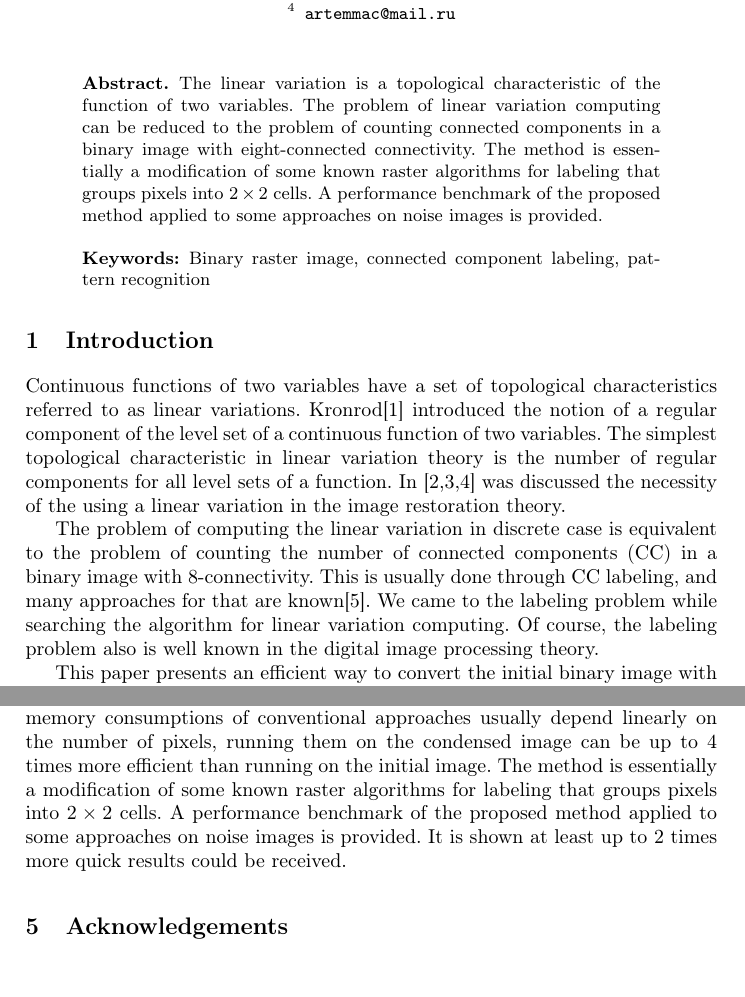
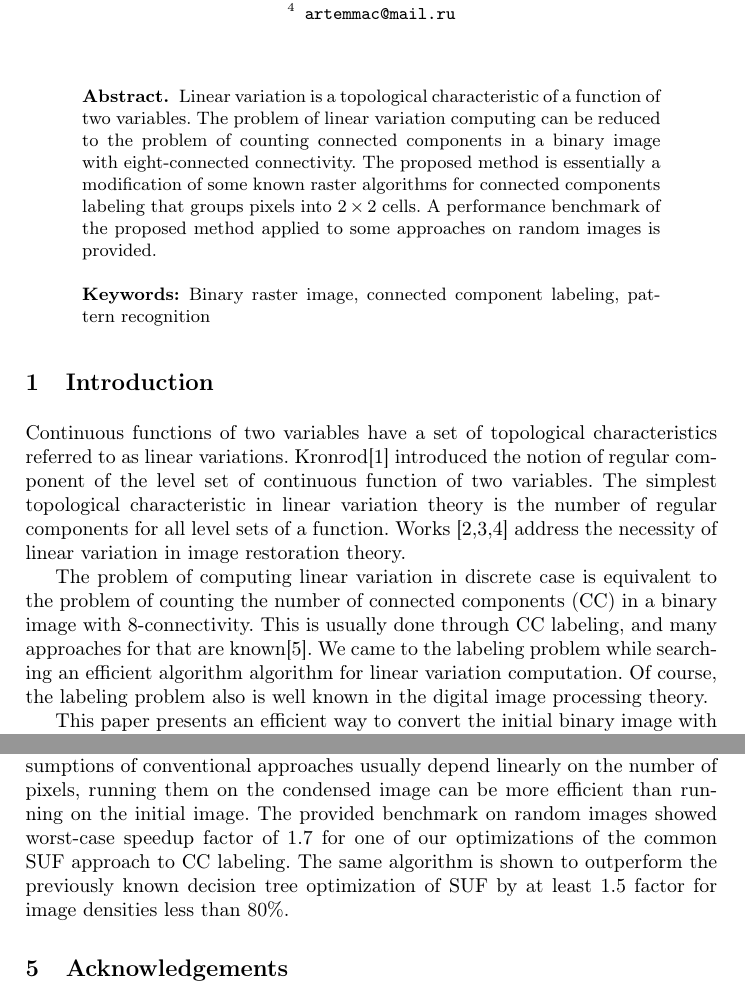
Before and after one commit to moskupols/image-labeling-benchmark, a LaTeX paper (paper/paper.tex): two parts of pages 1 and 10 of 11, joined at a grey line, cut so that both start at the same text. Compiled offline with pdfLaTeX.

Commit message:
Some proofreading, make conclusion more concrete.

```diff
--- a/paper/paper.tex
+++ b/paper/paper.tex
@@ -24,6 +24,8 @@
 
 \usepackage{tabularx}
 \usepackage{graphicx}
+
+\usepackage{braket}
 
 \usepackage{verbatim}
 
@@ -92,24 +94,14 @@ Chelyabinsk State University, Chelyabinsk, Russia
 \maketitle              % typeset the title of the contribution
 
 \begin{abstract}
-The linear variation is a topological characteristic of the function of two
+Linear variation is a topological characteristic of a function of two
 variables. The problem of linear variation computing can be reduced to the
 problem of counting connected components in a binary image with eight-connected
 connectivity.
-%The new hybrid method for the problem is presented.
-%The method is essentially a modification of a two-scan algorithm for labeling
-%that groups the pixels into $2 \times 2$ cells.
-%This is usually done through connected components labeling, and many approaches
-%for that are known. This paper presents an efficient way to convert the initial
-%binary image with 8-connectivity into a condensed %(non-binary) image with new
-%connectivity that is 2 times smaller in each dimension than the initial image.
-%Most approaches for connected components labeling are still valid for the new
-%image. As time and memory consumptions of conventional approaches usually
-%depend linearly on the number of pixels, running them on the condensed image
-%can be up to 4 times more efficient than running on the initial image.
-The method is essentially a modification of some known raster algorithms for
-labeling that groups pixels into $2 \times 2$ cells. A performance benchmark of
-the proposed  method applied to some approaches on noise images is provided.
+The proposed method is essentially a modification of some known raster
+algorithms for connected components labeling that groups pixels into $2 \times
+2$ cells. A performance benchmark of the proposed method applied to some
+approaches on random images is provided.
 
 \keywords{Binary raster image, connected component labeling, pattern
 recognition}
@@ -224,19 +216,20 @@ computation of $V_k(u_{i,j})$ for given k.
 \end{comment}
 
 Continuous functions of two variables have a set of topological characteristics
-referred to as linear variations. Kronrod\cite{mak2} introduced the notion of a
-regular component of the level set of a continuous function of two variables.
+referred to as linear variations. Kronrod\cite{mak2} introduced the notion of
+regular component of the level set of continuous function of two variables.
 The simplest topological characteristic in linear variation theory is the number
-of regular components for all level sets of a function. In \cite{mak3,mak4,mak5}
-was discussed the necessity of the using a linear variation in the image
+of regular components for all level sets of a function. Works
+\cite{mak3,mak4,mak5} address the necessity of linear variation in image
 restoration theory.
 
-The problem of computing the linear variation in discrete case is equivalent
-to the problem of counting the number of connected components (CC) in a binary
-image with 8-connectivity. This is usually done through CC labeling, and many
+The problem of computing linear variation in discrete case is equivalent to the
+problem of counting the number of connected components (CC) in a binary image
+with 8-connectivity. This is usually done through CC labeling, and many
 approaches for that are known\cite{hechao}. We came to the labeling problem
-while searching the algorithm for linear variation computing. Of course, the
-labeling problem also is well known in the digital image processing theory.
+while searching an efficient algorithm algorithm for linear variation
+computation. Of course, the labeling problem also is well known in the digital
+image processing theory.
 
 % Alekseev part
 
@@ -336,7 +329,7 @@ inside one cell is shown on \autoref{fig:pixelsEnumeration}.
 \end{figure}
 
 \texten{
-We need also to define connectivity function for the condensed image.
+We need also to define a connectivity function for the condensed image.
 We cannot actually just use 8-connectivity, as whether two cells are adjacent
 cells of one CC depends not only on their coordinates, but also on their
 configuration. See \autoref{fig:connectivity:examples} for examples.
@@ -459 +440,0 @@ that as bitwise operations are usually relatively cheap, we added only a little
-complication compared to decreasing the number of pixels to process by the
@@ -504,0 +484 @@ factor of 4.
+complication compared to the decrease of the number of pixels to process by the
@@ -662,7 +654,9 @@ variation problem.
 Also we have to mention that for performance reasons the Union-Find internal
 structures are allocated ahead to have the size of at least $HW$ to guarantee
 that each object can be easily associated with unique starting set given only
-its coordinates. So memory consumption of SUF is linear in the number of pixels.
+its coordinates. So memory consumption of SUF is linear in the number of pixels
+($O(HW)$), while its amortized time complexity is ``almost'' linear
+($O(HW\alpha(HW))$).
 }\textru{
 Также необходимо отметить, что для лучшей производительности служебные массивы
 структуры Union-Find заранее выделяются размера как минимум $HW$, чтобы
@@ -1030,12 +1024,14 @@ image with 8-connectivity into a condensed (non-binary) image with new
-connectivity that is 2 times smaller in each dimension than the initial image.
-Most approaches for connected components labeling are still valid for the new
-image. As time and memory consumptions of conventional approaches usually depend
-linearly on the number of pixels, running them on the condensed image can be up
-to 4 times more efficient than running on the initial image. The method is
-essentially a modification of some known raster algorithms for labeling that
-groups pixels into $2 \times 2$ cells. A performance benchmark of the proposed
-method applied to some approaches on noise images is provided. It is shown at
-least up to 2 times more quick results could be received.
+We present an efficient way to convert the initial binary image with
+8-connectivity into a condensed (non-binary) image with new connectivity that is
+2 times smaller in each dimension than the initial image. Most approaches for
+connected components labeling are still valid for the new image. As time and
+memory consumptions of conventional approaches usually depend linearly on the
+number of pixels, running them on the condensed image can be more efficient than
+running on the initial image. The provided benchmark on random images showed
+worst-case speedup factor of $1.7$ for one of our optimizations of the common
+SUF approach to CC labeling. The same algorithm is shown to outperform the
+previously known decision tree optimization of SUF by at least $1.5$ factor for
+image densities less than 80\%.
 
 \section{Acknowledgements}
 
```
Also changed, not shown: paper/paper.tex (133 more changed lines).
